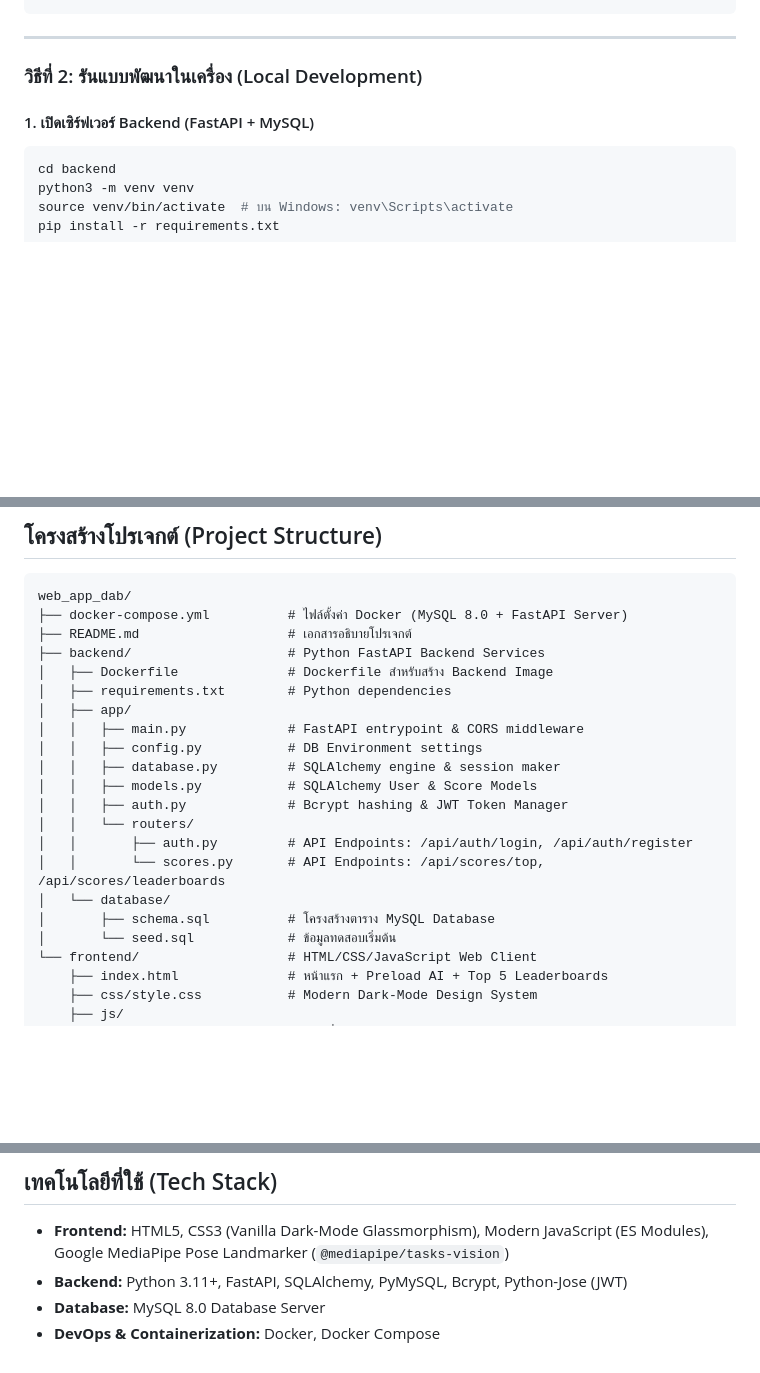
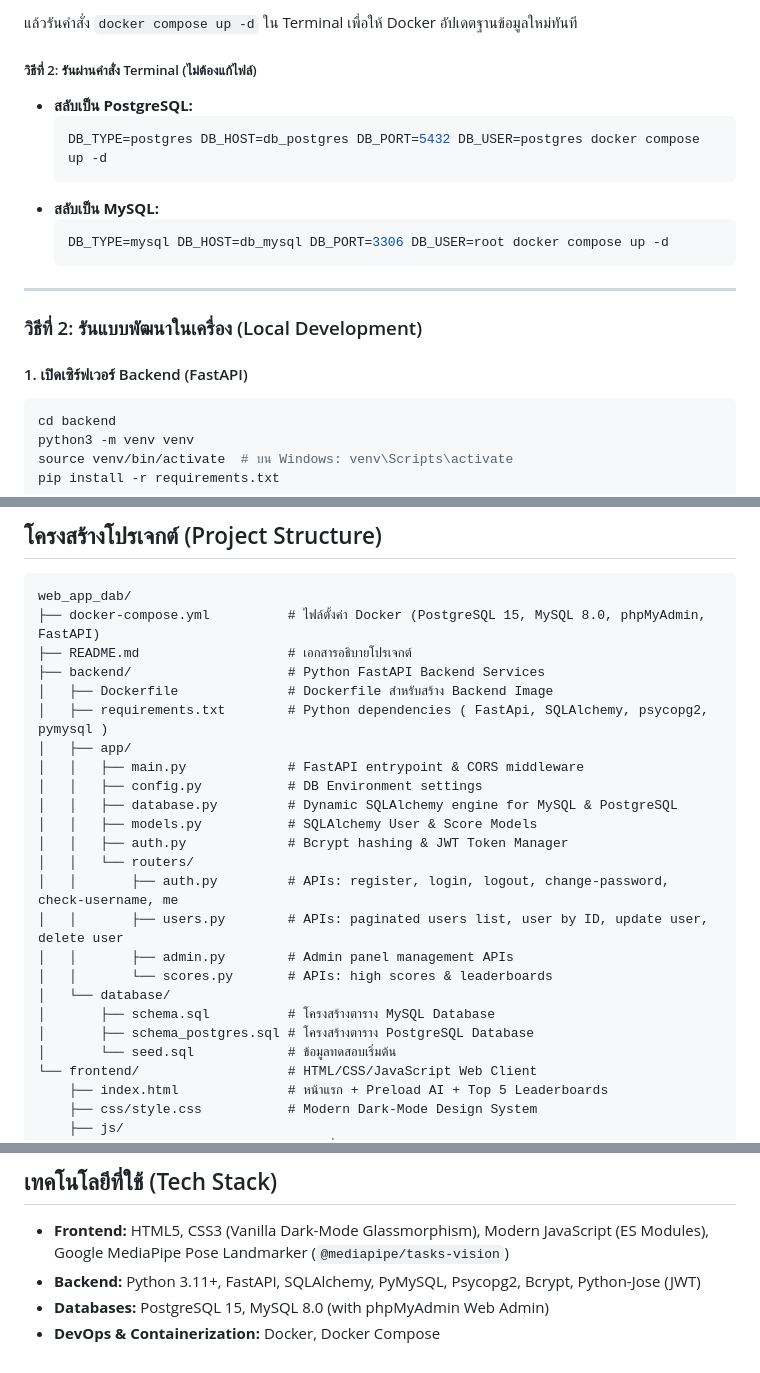
Before and after one commit to 67160162-BUU/web_app_dab, a Markdown page: README.md, 3 parts joined by grey strips. GitHub-like rendering; blank space fills up the shorter version.

````diff
--- a/README.md
+++ b/README.md
@@ -55,10 +107,21 @@ http://localhost:8000
 ```
+แล้วรันคำสั่ง `docker compose up -d` ใน Terminal เพื่อให้ Docker อัปเดตฐานข้อมูลใหม่ทันที
+
+##### วิธีที่ 2: รันผ่านคำสั่ง Terminal (ไม่ต้องแก้ไฟล์)
+- **สลับเป็น PostgreSQL:**
+  ```bash
+  DB_TYPE=postgres DB_HOST=db_postgres DB_PORT=5432 DB_USER=postgres docker compose up -d
+  ```
+- **สลับเป็น MySQL:**
+  ```bash
+  DB_TYPE=mysql DB_HOST=db_mysql DB_PORT=3306 DB_USER=root docker compose up -d
+  ```
 
 ---
 
 ### วิธีที่ 2: รันแบบพัฒนาในเครื่อง (Local Development)
 
-#### 1. เปิดเซิร์ฟเวอร์ Backend (FastAPI + MySQL)
+#### 1. เปิดเซิร์ฟเวอร์ Backend (FastAPI)
 ```bash
 cd backend
 python3 -m venv venv
@@ -83,22 +146,25 @@ python3 -m http.server 3000
 
 ```
 web_app_dab/
-├── docker-compose.yml          # ไฟล์ตั้งค่า Docker (MySQL 8.0 + FastAPI Server)
+├── docker-compose.yml          # ไฟล์ตั้งค่า Docker (PostgreSQL 15, MySQL 8.0, phpMyAdmin, FastAPI)
 ├── README.md                   # เอกสารอธิบายโปรเจกต์
 ├── backend/                    # Python FastAPI Backend Services
 │   ├── Dockerfile              # Dockerfile สำหรับสร้าง Backend Image
-│   ├── requirements.txt        # Python dependencies
+│   ├── requirements.txt        # Python dependencies ( FastApi, SQLAlchemy, psycopg2, pymysql )
 │   ├── app/
 │   │   ├── main.py             # FastAPI entrypoint & CORS middleware
 │   │   ├── config.py           # DB Environment settings
-│   │   ├── database.py         # SQLAlchemy engine & session maker
+│   │   ├── database.py         # Dynamic SQLAlchemy engine for MySQL & PostgreSQL
 │   │   ├── models.py           # SQLAlchemy User & Score Models
 │   │   ├── auth.py             # Bcrypt hashing & JWT Token Manager
 │   │   └── routers/
-│   │       ├── auth.py         # API Endpoints: /api/auth/login, /api/auth/register
-│   │       └── scores.py       # API Endpoints: /api/scores/top, /api/scores/leaderboards
+│   │       ├── auth.py         # APIs: register, login, logout, change-password, check-username, me
+│   │       ├── users.py        # APIs: paginated users list, user by ID, update user, delete user
+│   │       ├── admin.py        # Admin panel management APIs
+│   │       └── scores.py       # APIs: high scores & leaderboards
 │   └── database/
 │       ├── schema.sql          # โครงสร้างตาราง MySQL Database
+│       ├── schema_postgres.sql # โครงสร้างตาราง PostgreSQL Database
 │       └── seed.sql            # ข้อมูลทดสอบเริ่มต้น
 └── frontend/                   # HTML/CSS/JavaScript Web Client
     ├── index.html              # หน้าแรก + Preload AI + Top 5 Leaderboards
@@ -120,6 +186,6 @@ web_app_dab/
 ## เทคโนโลยีที่ใช้ (Tech Stack)
 
 - **Frontend:** HTML5, CSS3 (Vanilla Dark-Mode Glassmorphism), Modern JavaScript (ES Modules), Google MediaPipe Pose Landmarker (`@mediapipe/tasks-vision`)
-- **Backend:** Python 3.11+, FastAPI, SQLAlchemy, PyMySQL, Bcrypt, Python-Jose (JWT)
-- **Database:** MySQL 8.0 Database Server
+- **Backend:** Python 3.11+, FastAPI, SQLAlchemy, PyMySQL, Psycopg2, Bcrypt, Python-Jose (JWT)
+- **Databases:** PostgreSQL 15, MySQL 8.0 (with phpMyAdmin Web Admin)
 - **DevOps & Containerization:** Docker, Docker Compose
````
Also changed, not shown: other parts of README.md (+56 -4 lines).
